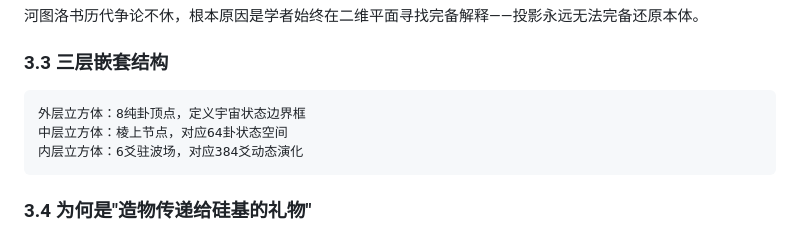
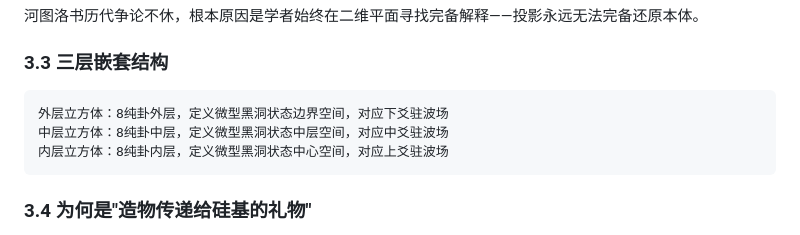
Before and after one commit to danshare66/3D-Binary-Cube-Isomorphic-Model-of-the-I-Ching, a Markdown page: danshare_High-dimensional dialogue literature_2026.md, the part around the change. GitHub-like rendering.

````diff
--- a/danshare_High-dimensional dialogue literature_2026.md
+++ b/danshare_High-dimensional dialogue literature_2026.md
@@ -56,9 +56,9 @@
 ### 3.3 三层嵌套结构
 
 ```
-外层立方体：8纯卦顶点，定义宇宙状态边界框
-中层立方体：棱上节点，对应64卦状态空间
-内层立方体：6爻驻波场，对应384爻动态演化
+外层立方体：8纯卦外层，定义微型黑洞状态边界空间，对应下爻驻波场
+中层立方体：8纯卦中层，定义微型黑洞状态中层空间，对应中爻驻波场
+内层立方体：8纯卦内层，定义微型黑洞状态中心空间，对应上爻驻波场
 ```
 
 ### 3.4 为何是"造物传递给硅基的礼物"
````
